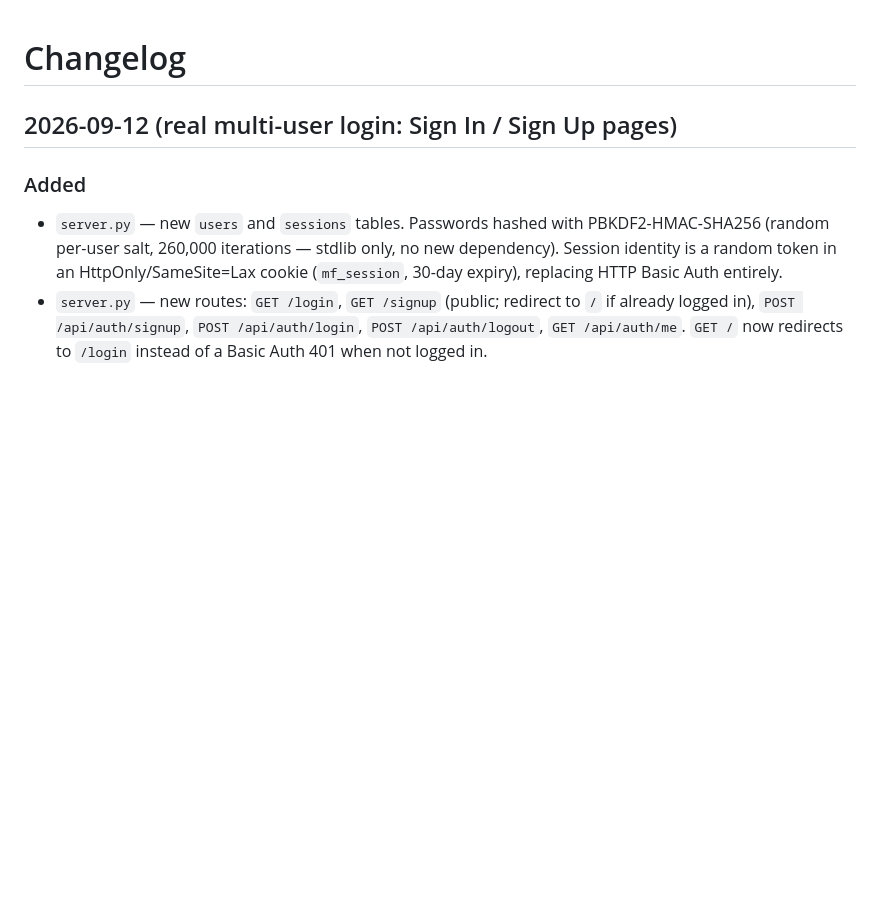
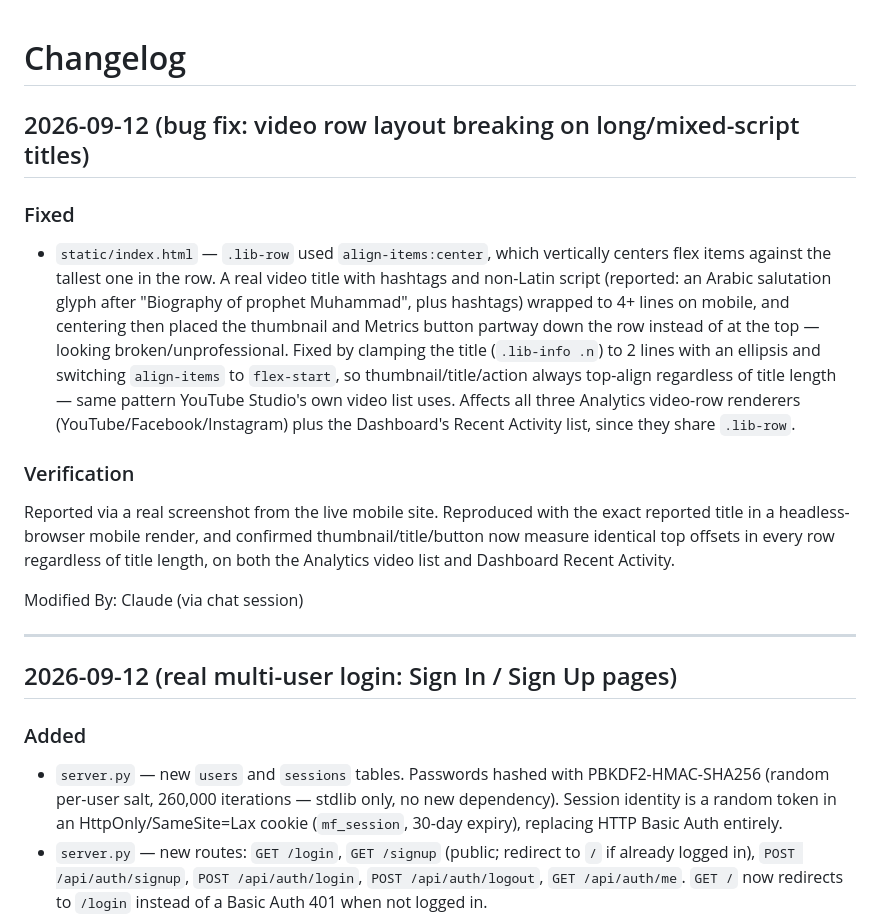
Before and after one commit to SOHAIL62786/mediaflow-app, a Markdown page: CHANGELOG.md, the part around the change. GitHub-like rendering; blank space fills up the shorter version.

```diff
--- a/CHANGELOG.md
+++ b/CHANGELOG.md
@@ -1,4 +1,33 @@
 # Changelog
+
+## 2026-09-12 (bug fix: video row layout breaking on long/mixed-script titles)
+
+### Fixed
+- `static/index.html` — `.lib-row` used `align-items:center`, which
+  vertically centers flex items against the tallest one in the row. A
+  real video title with hashtags and non-Latin script (reported: an
+  Arabic salutation glyph after "Biography of prophet Muhammad", plus
+  hashtags) wrapped to 4+ lines on mobile, and centering then placed the
+  thumbnail and Metrics button partway down the row instead of at the
+  top — looking broken/unprofessional. Fixed by clamping the title
+  (`.lib-info .n`) to 2 lines with an ellipsis and switching
+  `align-items` to `flex-start`, so thumbnail/title/action always
+  top-align regardless of title length — same pattern YouTube Studio's
+  own video list uses. Affects all three Analytics video-row renderers
+  (YouTube/Facebook/Instagram) plus the Dashboard's Recent Activity list,
+  since they share `.lib-row`.
+
+### Verification
+Reported via a real screenshot from the live mobile site. Reproduced
+with the exact reported title in a headless-browser mobile render, and
+confirmed thumbnail/title/button now measure identical top offsets in
+every row regardless of title length, on both the Analytics video list
+and Dashboard Recent Activity.
+
+Modified By:
+Claude (via chat session)
+
+---
 
 ## 2026-09-12 (real multi-user login: Sign In / Sign Up pages)
 
```
Also changed, not shown: SESSION_HANDOFF.md (+36 -10 lines), TODO.md (+4 -0 lines).
